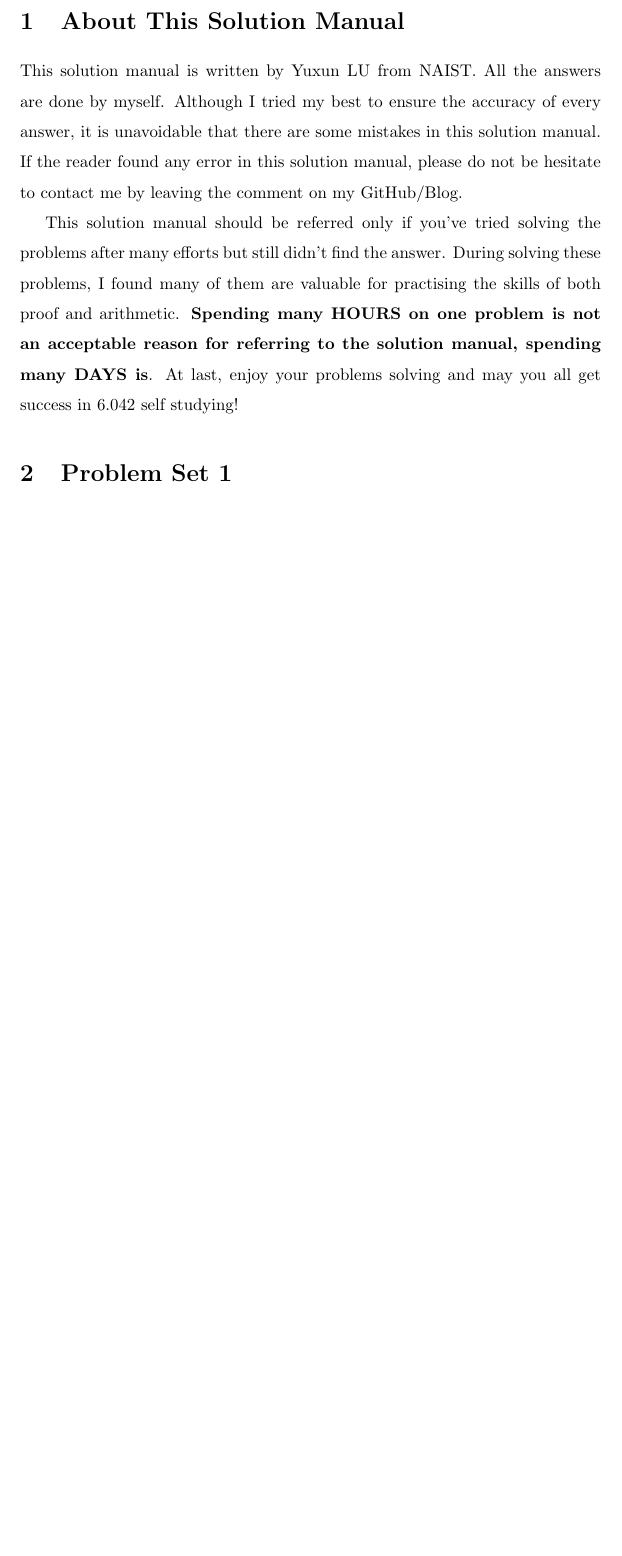
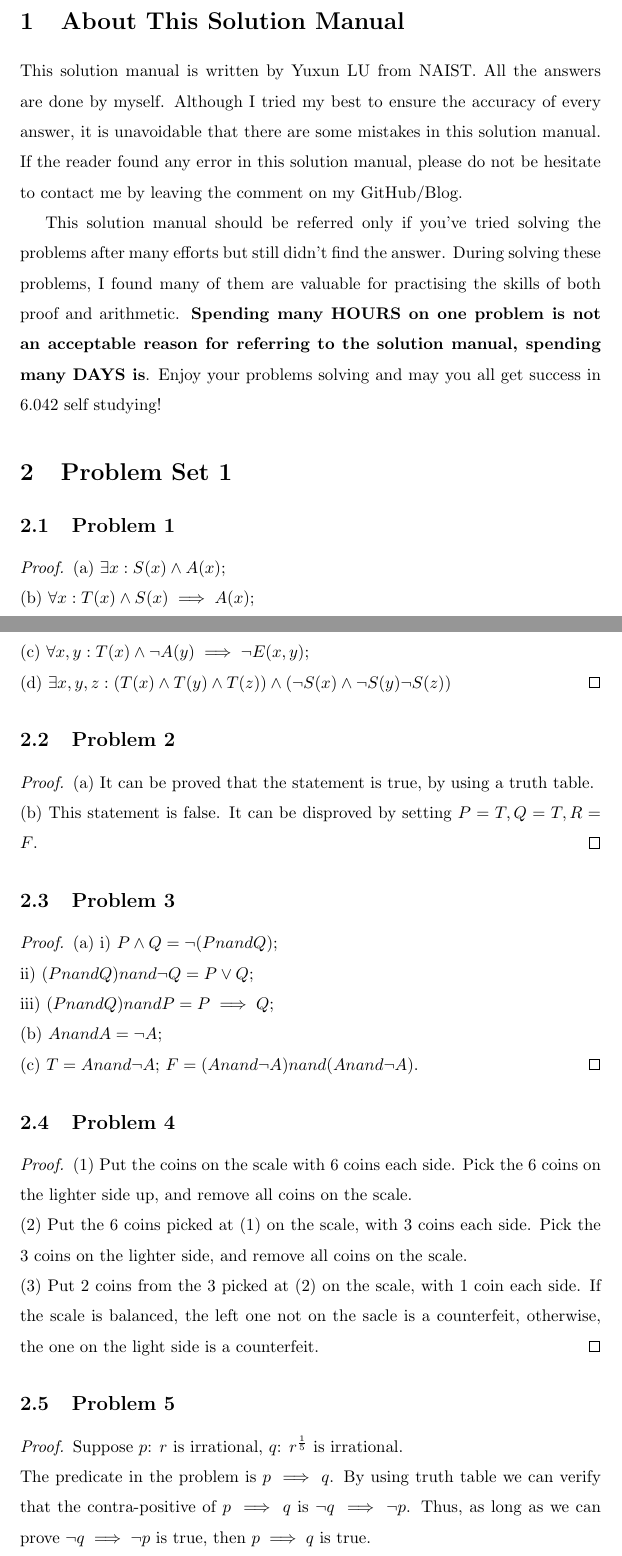
Before and after one commit to xu94-nlp/18.02-Solution, a LaTeX document (6.042J.tex): part of the page before the commit and two parts of pages 1 and 2 of 3 after it, the two joined at a grey line, cut so that both start at the same text, the shorter picture padded with empty space. Compiled offline with pdfLaTeX.

Commit message:
6.042SC Problem Set 1 Almost done.

```diff
--- a/6.042J.tex
+++ b/6.042J.tex
@@ -32,5 +32,36 @@
 \section{About This Solution Manual}
 This solution manual is written by Yuxun LU from NAIST. All the answers are done by myself. Although I tried my best to ensure the accuracy of every answer, it is unavoidable that there are some mistakes in this solution manual. If the reader found any error in this solution manual, please do not be hesitate to contact me by leaving the comment on my GitHub/Blog.
 
-This solution manual should be referred only if you've tried solving the problems after many efforts but still didn't find the answer. During solving these problems, I found many of them are valuable for practising the skills of both proof and  arithmetic. \textbf{Spending many HOURS on one problem is not an acceptable reason for referring to the solution manual, spending many DAYS is}. At last, enjoy your problems solving and may you all get success in 6.042 self studying!
+This solution manual should be referred only if you've tried solving the problems after many efforts but still didn't find the answer. During solving these problems, I found many of them are valuable for practising the skills of both proof and  arithmetic. \textbf{Spending many HOURS on one problem is not an acceptable reason for referring to the solution manual, spending many DAYS is}. Enjoy your problems solving and may you all get success in 6.042 self studying!
 \section{Problem Set 1}
+\subsection{Problem 1}
+\begin{proof}
+(a) $\exists x: S(x) \wedge A(x)$;
+\\(b) $\forall x: T(x) \wedge S(x) \implies A(x)$;
+\\(c) $\forall x,y: T(x) \wedge \neg A(y) \implies \neg E(x,y)$;
+\\(d) $\exists x,y,z: ( T(x) \wedge T(y) \wedge T(z) ) \wedge ( \neg S(x) \wedge \neg S(y) \neg S(z) )$
+\end{proof}
+\subsection{Problem 2}
+\begin{proof}
+(a) It can be proved that the statement is true, by using a truth table.\\
+(b) This statement is false. It can be disproved by setting $P=T, Q=T, R=F$.
+\end{proof}
+\subsection{Problem 3}
+\begin{proof}
+(a) i) $P \wedge Q = \neg (P nand Q)$; \\
+ii) $(P nand Q) nand \neg Q = P \vee Q$; \\
+iii) $(P nand Q) nand P = P \implies Q$; \\
+(b) $A nand A = \neg A$; \\
+(c) $T = A nand \neg A$; $F = (A nand \neg A) nand (A nand \neg A)$.
+\end{proof}
+\subsection{Problem 4}
+\begin{proof}
+(1) Put the coins on the scale with 6 coins each side. Pick the 6 coins on the lighter side up, and remove all coins on the scale. \\
+(2) Put the 6 coins picked at (1) on the scale, with 3 coins each side. Pick the 3 coins on the lighter side, and remove all coins on the scale. \\
+(3) Put 2 coins from the 3 picked at (2) on the scale, with 1 coin each side. If the scale is balanced, the left one not on the sacle is a counterfeit, otherwise, the one on the light side is a counterfeit.
+\end{proof}
+\subsection{Problem 5}
+\begin{proof}
+Suppose $p$: $r$ is irrational, $q$: $r^{\frac{1}{5}}$ is irrational.
+\\ The predicate in the problem is $p \implies q$. By using truth table we can verify that the contra-positive of $p \implies q$ is $\neg q \implies \neg p$. Thus, as long as we can prove $\neg q \implies \neg p$ is true, then $p \implies q$ is true. \\
+$\neg q$: $r^{\frac{1}{5}}$ is not irrational, i.e. $r^{\frac{1}{5}}$ is rational.
@@ -37 +72,3 @@ This solution manual should be referred only if you've tried solving the problem
+\end{proof}
+
 \end{document}
```
Also changed, not shown: 6.042J.tex (4 more changed lines).
